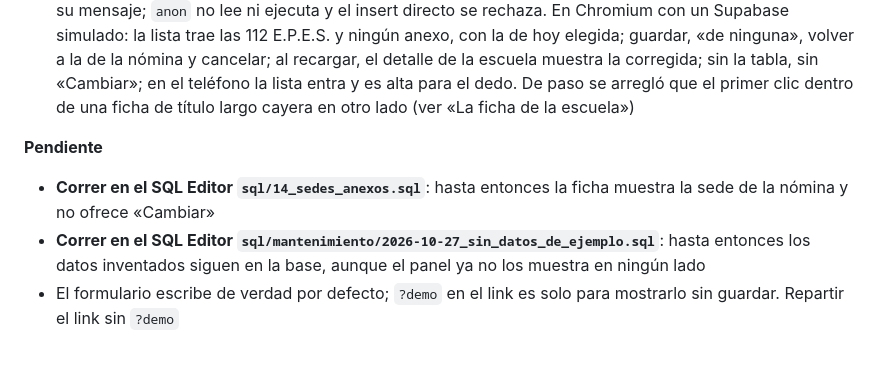
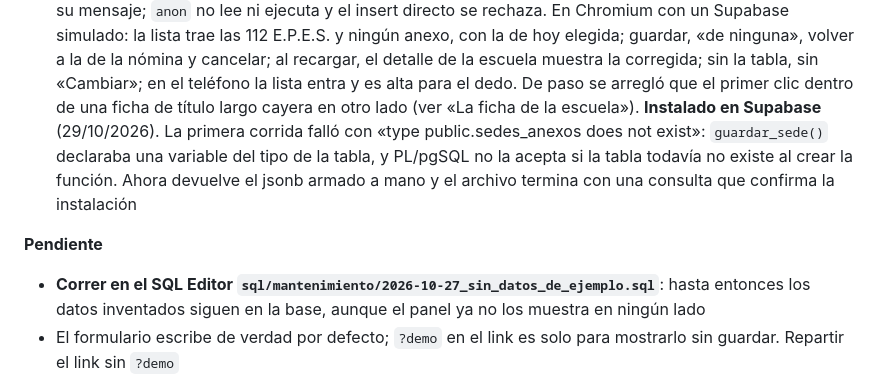
Before and after one commit to des-formosa/relevamiento-curricular, a Markdown page: CLAUDE.md, the part around the change. Rendered like a GitHub page; blank space fills up the shorter version.

Commit message:
CLAUDE.md: sql/14 ya está instalado en Supabase
Co-Authored-By: Claude Opus 5.5 <noreply@anthropic.com>
Claude-Session: https://claude.ai/code/session_01GJYC4vR5GiE5uxGC65qaYL

```diff
--- a/CLAUDE.md
+++ b/CLAUDE.md
@@ -1211,11 +1211,13 @@ relevamiento: el gratuito pausa proyectos por inactividad y limita conexiones si
   con la de hoy elegida; guardar, «de ninguna», volver a la de la nómina y cancelar; al recargar,
   el detalle de la escuela muestra la corregida; sin la tabla, sin «Cambiar»; en el teléfono la
   lista entra y es alta para el dedo. De paso se arregló que el primer clic dentro de una ficha
-  de título largo cayera en otro lado (ver «La ficha de la escuela»)
+  de título largo cayera en otro lado (ver «La ficha de la escuela»). **Instalado en Supabase**
+  (29/10/2026). La primera corrida falló con «type public.sedes_anexos does not exist»:
+  `guardar_sede()` declaraba una variable del tipo de la tabla, y PL/pgSQL no la acepta si la
+  tabla todavía no existe al crear la función. Ahora devuelve el jsonb armado a mano y el
+  archivo termina con una consulta que confirma la instalación
 
 **Pendiente**
-- **Correr en el SQL Editor `sql/14_sedes_anexos.sql`**: hasta entonces la ficha muestra la
-  sede de la nómina y no ofrece «Cambiar»
 - **Correr en el SQL Editor `sql/mantenimiento/2026-10-27_sin_datos_de_ejemplo.sql`**: hasta
   entonces los datos inventados siguen en la base, aunque el panel ya no los muestra en ningún
   lado
```
